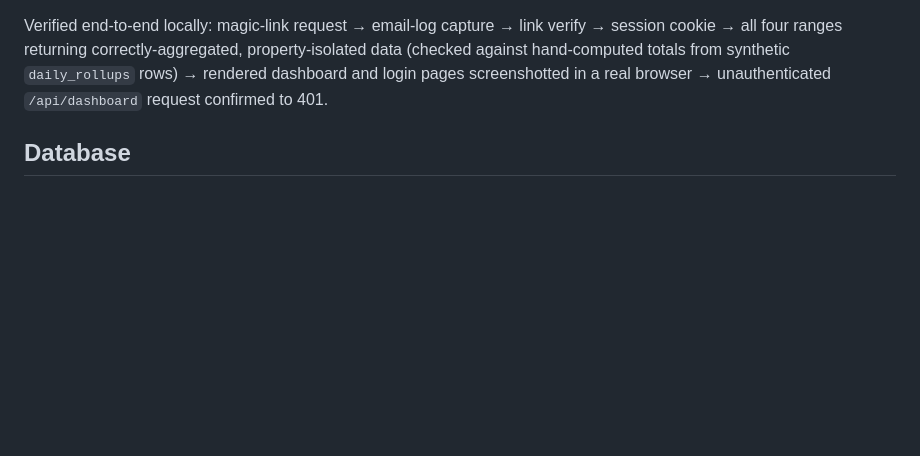
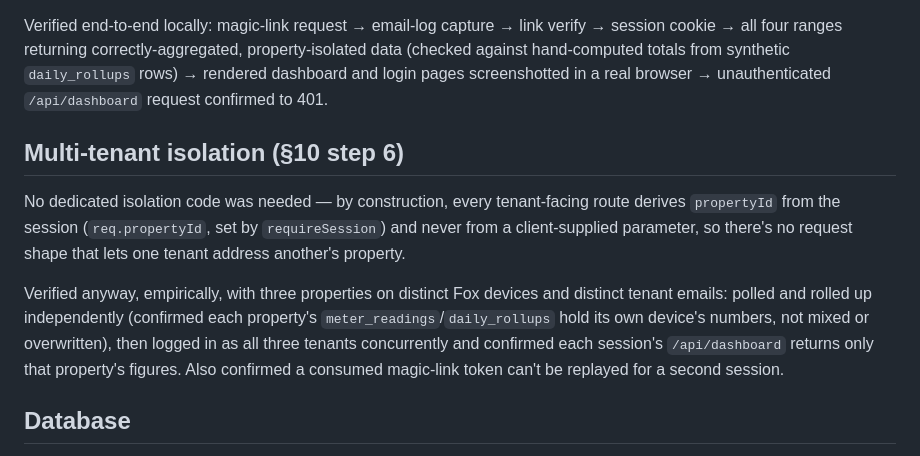
Before and after one commit to OwenC14/ut-tenant-dashboard, a Markdown page: README.md, the part around one of its changes. GitHub-like rendering; blank space fills up the shorter version.

Commit message:
Verify multi-tenant isolation (§10 step 6)
No production code change needed: propertyId is always derived from the
session server-side, never a client-supplied parameter, so isolation holds
by construction. Verified empirically with three properties on distinct
Fox devices/tenant emails — independent polling and rollup, concurrent
sessions each seeing only their own property's dashboard data, and a
consumed magic-link token rejected on replay.

Co-Authored-By: Claude Sonnet 5 <noreply@anthropic.com>
Claude-Session: https://claude.ai/code/session_012Ym1Q1P4AGJyjgKRDUFNzp

```diff
--- a/README.md
+++ b/README.md
@@ -145,6 +145,21 @@ property-isolated data (checked against hand-computed totals from synthetic
 `daily_rollups` rows) → rendered dashboard and login pages screenshotted in a
 real browser → unauthenticated `/api/dashboard` request confirmed to 401.
 
+## Multi-tenant isolation (§10 step 6)
+
+No dedicated isolation code was needed — by construction, every tenant-facing
+route derives `propertyId` from the session (`req.propertyId`, set by
+`requireSession`) and never from a client-supplied parameter, so there's no
+request shape that lets one tenant address another's property.
+
+Verified anyway, empirically, with three properties on distinct Fox devices and
+distinct tenant emails: polled and rolled up independently (confirmed each
+property's `meter_readings`/`daily_rollups` hold its own device's numbers, not
+mixed or overwritten), then logged in as all three tenants concurrently and
+confirmed each session's `/api/dashboard` returns only that property's figures.
+Also confirmed a consumed magic-link token can't be replayed for a second
+session.
+
 ## Database
 
 Plain SQL migrations in `migrations/`, applied in filename order and tracked in a
```
Also changed, not shown: other parts of README.md (+1 -1 lines).
